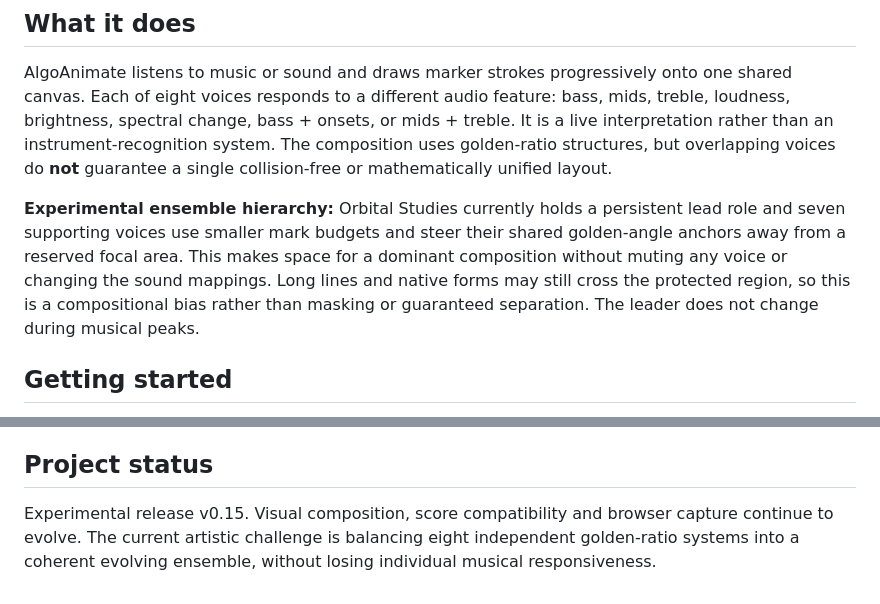
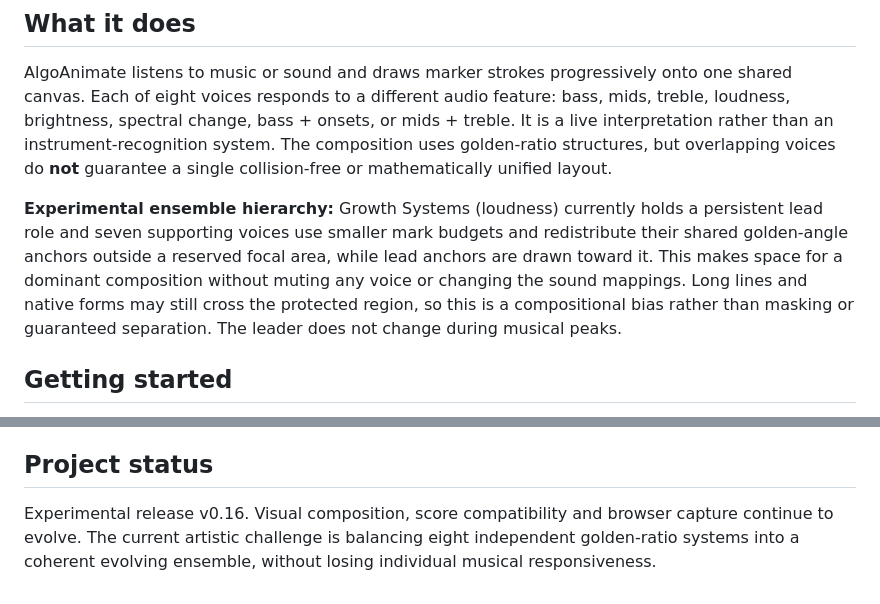
Before and after one commit to southernadd-cmyk/algoAnimate, a Markdown page: README.md, 2 parts joined by grey strips. Drawn GitHub-style.

Commit message:
Label experimental ensemble refinement v0.16

```diff
--- a/README.md
+++ b/README.md
@@ -8,7 +8,7 @@
 
 AlgoAnimate listens to music or sound and draws marker strokes progressively onto one shared canvas. Each of eight voices responds to a different audio feature: bass, mids, treble, loudness, brightness, spectral change, bass + onsets, or mids + treble. It is a live interpretation rather than an instrument-recognition system. The composition uses golden-ratio structures, but overlapping voices do **not** guarantee a single collision-free or mathematically unified layout.
 
-**Experimental ensemble hierarchy:** Orbital Studies currently holds a persistent lead role and seven supporting voices use smaller mark budgets and steer their shared golden-angle anchors away from a reserved focal area. This makes space for a dominant composition without muting any voice or changing the sound mappings. Long lines and native forms may still cross the protected region, so this is a compositional bias rather than masking or guaranteed separation. The leader does not change during musical peaks.
+**Experimental ensemble hierarchy:** Growth Systems (loudness) currently holds a persistent lead role and seven supporting voices use smaller mark budgets and redistribute their shared golden-angle anchors outside a reserved focal area, while lead anchors are drawn toward it. This makes space for a dominant composition without muting any voice or changing the sound mappings. Long lines and native forms may still cross the protected region, so this is a compositional bias rather than masking or guaranteed separation. The leader does not change during musical peaks.
 
 ## Getting started
 
@@ -50,4 +50,4 @@ For detailed engine routing, capture, timing and visual mechanics, see [ARCHITEC
 
 ## Project status
 
-Experimental release v0.15. Visual composition, score compatibility and browser capture continue to evolve. The current artistic challenge is balancing eight independent golden-ratio systems into a coherent evolving ensemble, without losing individual musical responsiveness.
+Experimental release v0.16. Visual composition, score compatibility and browser capture continue to evolve. The current artistic challenge is balancing eight independent golden-ratio systems into a coherent evolving ensemble, without losing individual musical responsiveness.
```
